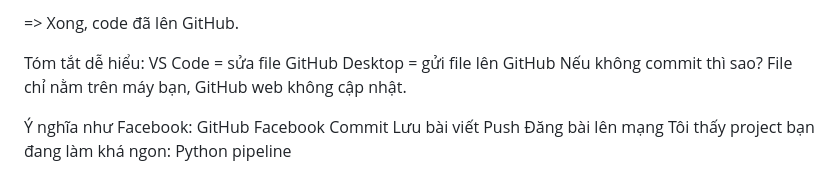
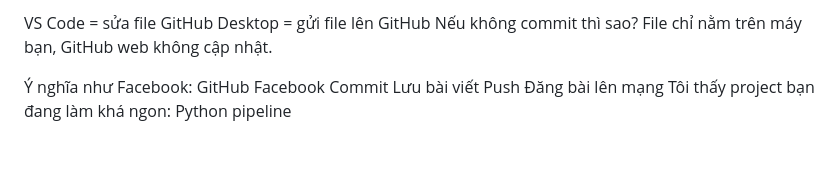
Before and after one commit to haminhthong/Multi-Agent-ESG-Report-Analyst, a Markdown page: README.md, the part around the change. GitHub-like rendering; blank space fills up the shorter version.

```diff
--- a/README.md
+++ b/README.md
@@ -1,7 +1,5 @@
 
-=> Xong, code đã lên GitHub.
 
-Tóm tắt dễ hiểu:
 VS Code = sửa file
 GitHub Desktop = gửi file lên GitHub
 Nếu không commit thì sao?
```
